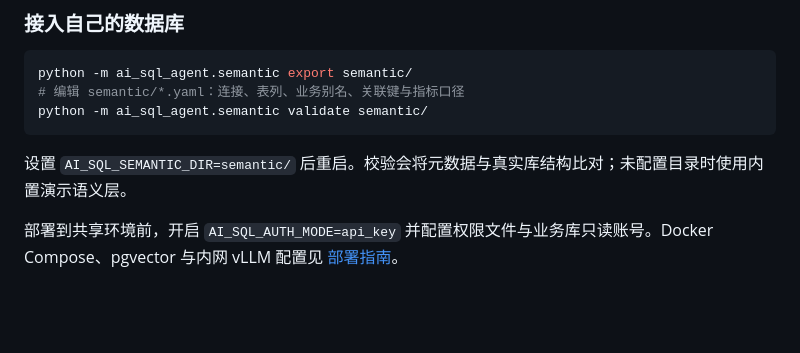
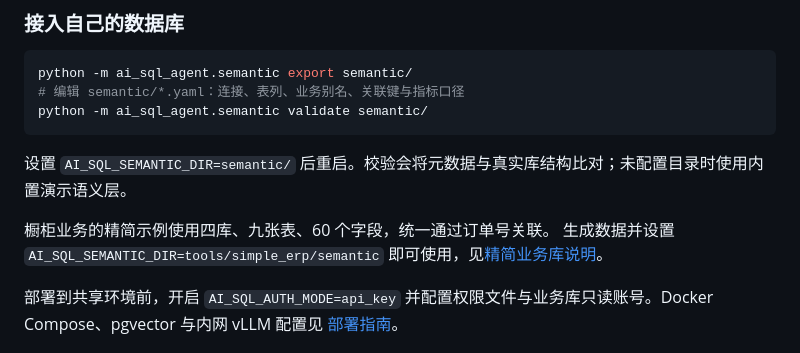
Before and after one commit to heyemlee/ai-sql-agent, a Markdown page: README.zh-CN.md, the part around the change. Drawn GitHub-style; blank space fills up the shorter version.

```diff
--- a/README.zh-CN.md
+++ b/README.zh-CN.md
@@ -118,6 +118,9 @@ python -m ai_sql_agent.semantic validate semantic/
 
 设置 `AI_SQL_SEMANTIC_DIR=semantic/` 后重启。校验会将元数据与真实库结构比对；未配置目录时使用内置演示语义层。
 
+橱柜业务的精简示例使用四库、九张表、60 个字段，统一通过订单号关联。
+生成数据并设置 `AI_SQL_SEMANTIC_DIR=tools/simple_erp/semantic` 即可使用，见[精简业务库说明](tools/simple_erp/README.md)。
+
 部署到共享环境前，开启 `AI_SQL_AUTH_MODE=api_key` 并配置权限文件与业务库只读账号。Docker Compose、pgvector 与内网 vLLM 配置见 [部署指南](docs/deployment.zh-CN.md)。
 
 ## 评测与当前边界
```
Also changed, not shown: README.md (+3 -0 lines), tools/simple_erp/README.md (added, +83 -0 lines).
